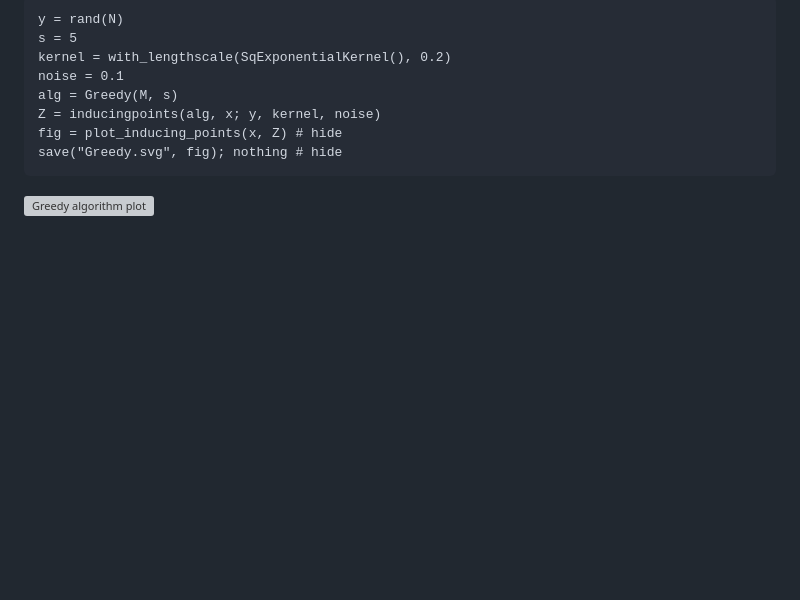
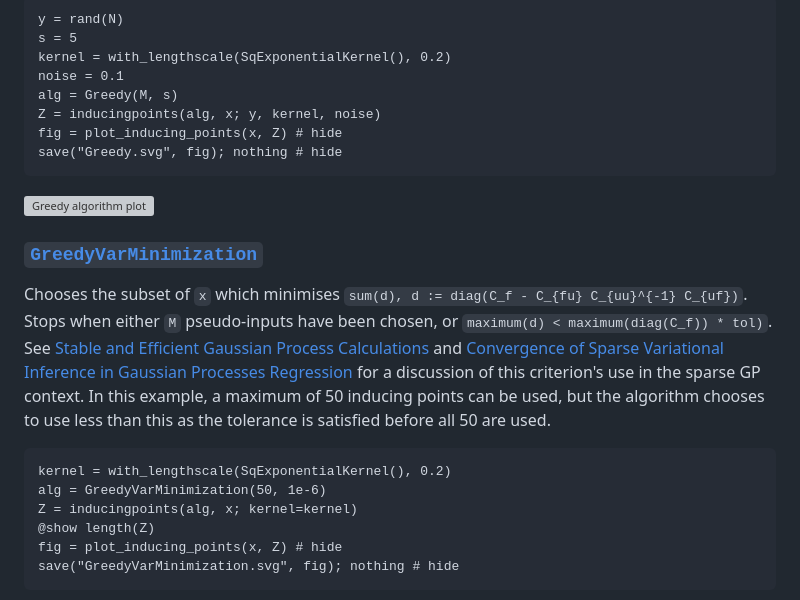
Before and after one commit to JuliaGaussianProcesses/InducingPoints.jl, a Markdown page: docs/src/algorithms.md, the part around one of its changes. Drawn GitHub-style; blank space fills up the shorter version; grey boxes are pictures that could not be loaded.

````diff
--- a/docs/src/algorithms.md
+++ b/docs/src/algorithms.md
@@ -161,3 +161,22 @@ save("Greedy.svg", fig); nothing # hide
 
 ![Greedy algorithm plot](Greedy.svg)
 
+### [`GreedyVarMinimization`](@ref)
+
+Chooses the subset of `x` which minimises `sum(d), d := diag(C_f - C_{fu} C_{uu}^{-1} C_{uf})`.
+Stops when either `M` pseudo-inputs have been chosen, or `maximum(d) < maximum(diag(C_f)) * tol)`.
+See [Stable and Efficient Gaussian Process Calculations](https://www.jmlr.org/papers/volume10/foster09a/foster09a.pdf) and
+[Convergence of Sparse Variational Inference in Gaussian Processes Regression](https://www.jmlr.org/papers/volume21/19-1015/19-1015.pdf) for a
+discussion of this criterion's use in the sparse GP context.
+In this example, a maximum of 50 inducing points can be used, but the algorithm chooses to use
+less than this as the tolerance is satisfied before all 50 are used.
+
+```@example base
+kernel = with_lengthscale(SqExponentialKernel(), 0.2)
+alg = GreedyVarMinimization(50, 1e-6)
+Z = inducingpoints(alg, x; kernel=kernel)
+@show length(Z)
+fig = plot_inducing_points(x, Z) # hide
+save("GreedyVarMinimization.svg", fig); nothing # hide
+```
+
````
Also changed, not shown: other parts of docs/src/algorithms.md (+2 -0 lines).
